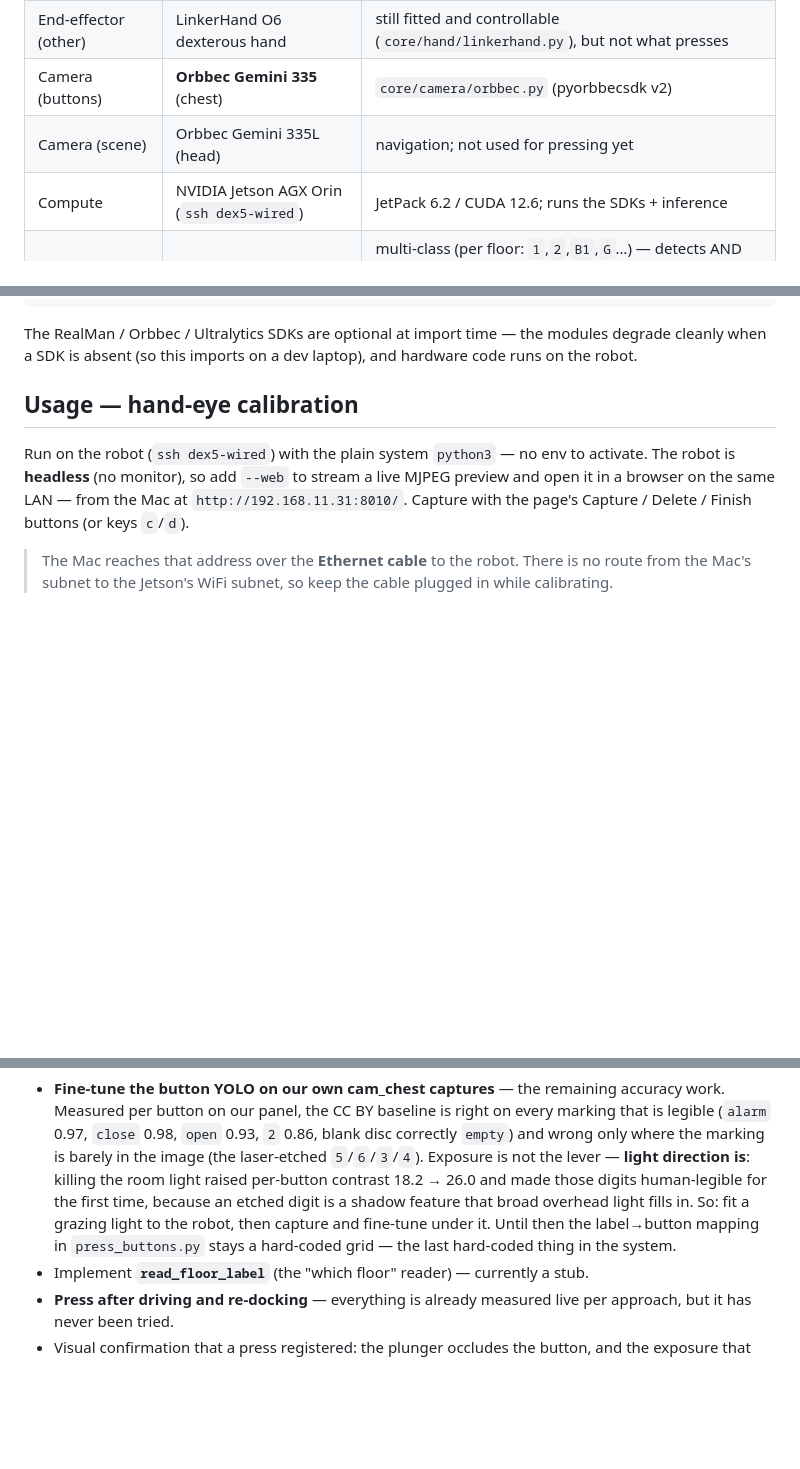
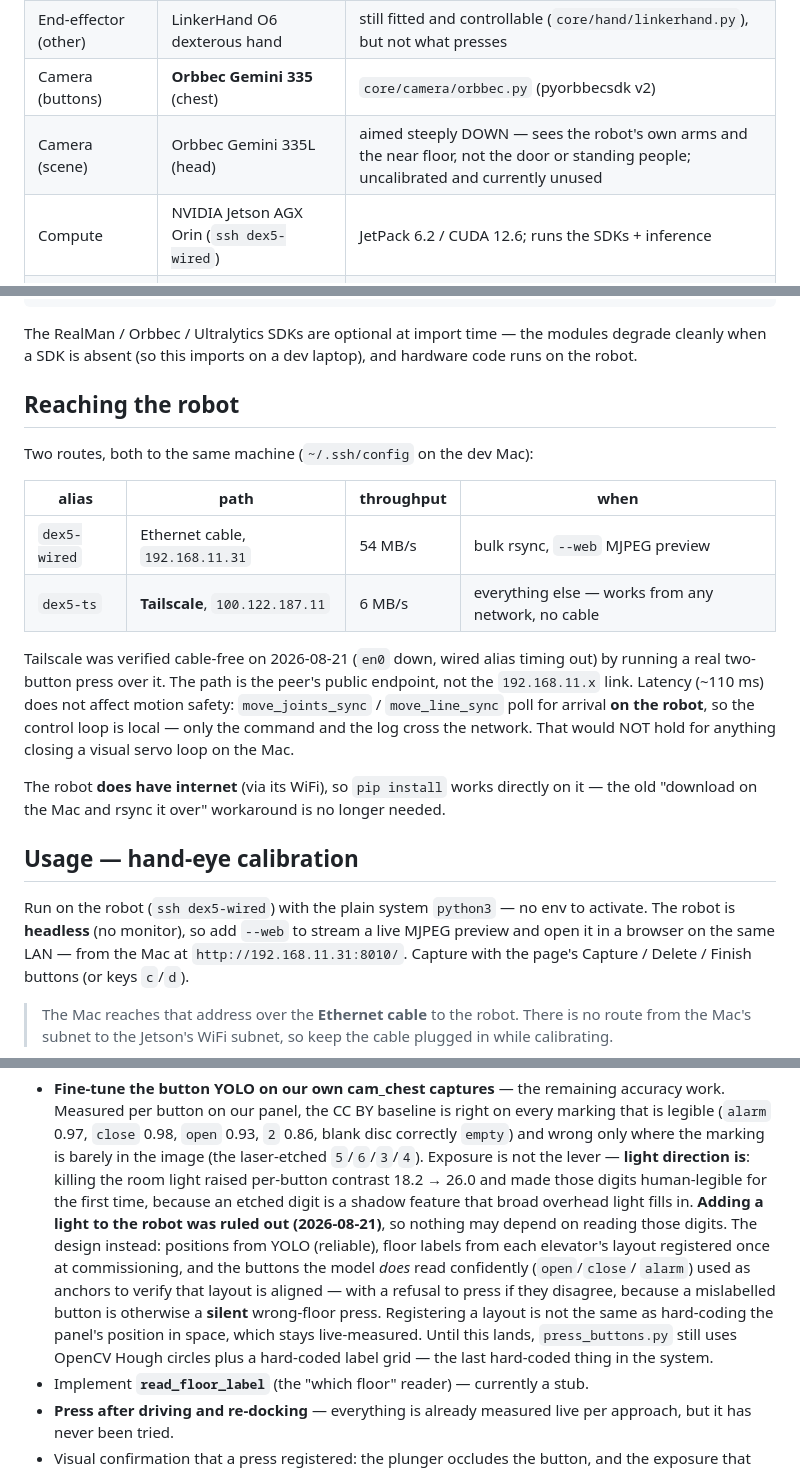
Before and after one commit to tigerlinRR/Dex_Elevator, a Markdown page: README.md, 3 parts joined by grey strips. Rendered like a GitHub page; blank space fills up the shorter version.

```diff
--- a/README.md
+++ b/README.md
@@ -47,7 +47,7 @@ the vision only needs to give a reliable button pixel and its floor label.
 | End-effector (pressing) | **spring plunger** bolted to the flange | rigid, no joints to damage; the spring gives compliance without force control |
 | End-effector (other) | LinkerHand O6 dexterous hand | still fitted and controllable (`core/hand/linkerhand.py`), but not what presses |
 | Camera (buttons) | **Orbbec Gemini 335** (chest) | `core/camera/orbbec.py` (pyorbbecsdk v2) |
-| Camera (scene) | Orbbec Gemini 335L (head) | navigation; not used for pressing yet |
+| Camera (scene) | Orbbec Gemini 335L (head) | aimed steeply DOWN — sees the robot's own arms and the near floor, not the door or standing people; uncalibrated and currently unused |
 | Compute | NVIDIA Jetson AGX Orin (`ssh dex5-wired`) | JetPack 6.2 / CUDA 12.6; runs the SDKs + inference |
 | Detection | Ultralytics YOLO11m | multi-class (per floor: `1`,`2`,`B1`,`G`…) — detects AND identifies; trained from CC BY data (`yolo/`, `DATASETS.md`) |
 | Inference | **TensorRT FP16** on the Orin's GPU | 43 ms/frame (23 FPS) via `yolo/trt_detector.py`; the machine's torch is CPU-only and is deliberately left alone |
@@ -93,6 +93,25 @@ pip install -e ".[vision]"       # + ultralytics (YOLO)
 The RealMan / Orbbec / Ultralytics SDKs are optional at import time — the modules
 degrade cleanly when a SDK is absent (so this imports on a dev laptop), and
 hardware code runs on the robot.
+
+## Reaching the robot
+
+Two routes, both to the same machine (`~/.ssh/config` on the dev Mac):
+
+| alias | path | throughput | when |
+|---|---|---|---|
+| `dex5-wired` | Ethernet cable, `192.168.11.31` | 54 MB/s | bulk rsync, `--web` MJPEG preview |
+| `dex5-ts` | **Tailscale**, `100.122.187.11` | 6 MB/s | everything else — works from any network, no cable |
+
+Tailscale was verified cable-free on 2026-08-21 (`en0` down, wired alias timing out) by
+running a real two-button press over it. The path is the peer's public endpoint, not the
+`192.168.11.x` link. Latency (~110 ms) does not affect motion safety: `move_joints_sync` /
+`move_line_sync` poll for arrival **on the robot**, so the control loop is local — only the
+command and the log cross the network. That would NOT hold for anything closing a visual
+servo loop on the Mac.
+
+The robot **does have internet** (via its WiFi), so `pip install` works directly on it — the
+old "download on the Mac and rsync it over" workaround is no longer needed.
 
 ## Usage — hand-eye calibration
 
@@ -249,9 +268,15 @@ Still to do:
   and wrong only where the marking is barely in the image (the laser-etched `5`/`6`/`3`/`4`).
   Exposure is not the lever — **light direction is**: killing the room light raised per-button
   contrast 18.2 → 26.0 and made those digits human-legible for the first time, because an
-  etched digit is a shadow feature that broad overhead light fills in. So: fit a grazing light
-  to the robot, then capture and fine-tune under it. Until then the label→button mapping in
-  `press_buttons.py` stays a hard-coded grid — the last hard-coded thing in the system.
+  etched digit is a shadow feature that broad overhead light fills in. **Adding a light to the
+  robot was ruled out (2026-08-21)**, so nothing may depend on reading those digits. The design
+  instead: positions from YOLO (reliable), floor labels from each elevator's layout registered
+  once at commissioning, and the buttons the model *does* read confidently (`open`/`close`/
+  `alarm`) used as anchors to verify that layout is aligned — with a refusal to press if they
+  disagree, because a mislabelled button is otherwise a **silent** wrong-floor press.
+  Registering a layout is not the same as hard-coding the panel's position in space, which
+  stays live-measured. Until this lands, `press_buttons.py` still uses OpenCV Hough circles
+  plus a hard-coded label grid — the last hard-coded thing in the system.
 - Implement **`read_floor_label`** (the "which floor" reader) — currently a stub.
 - **Press after driving and re-docking** — everything is already measured live per approach, but
   it has never been tried.
```
Also changed, not shown: CLAUDE.md (+50 -15 lines), PROGRESS.md (+24 -8 lines).
